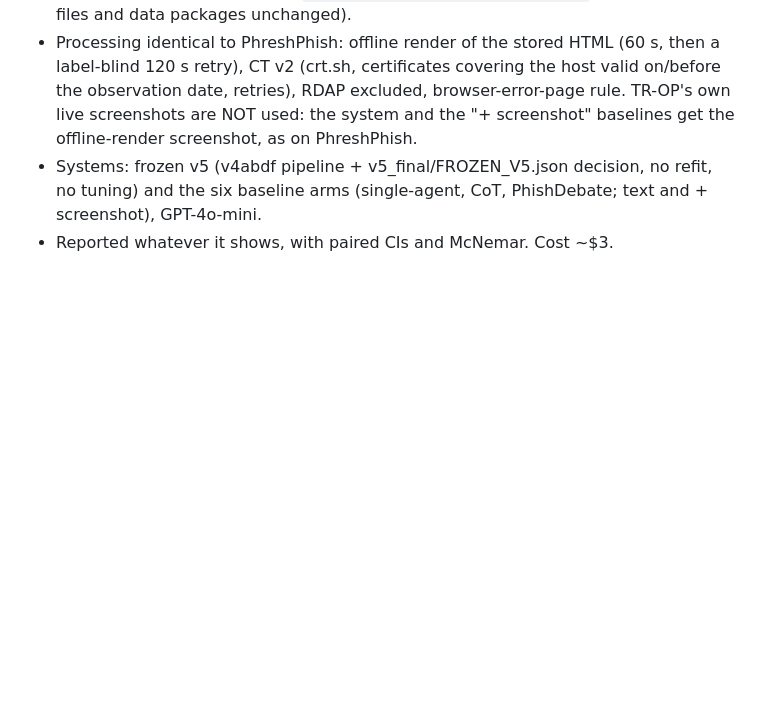
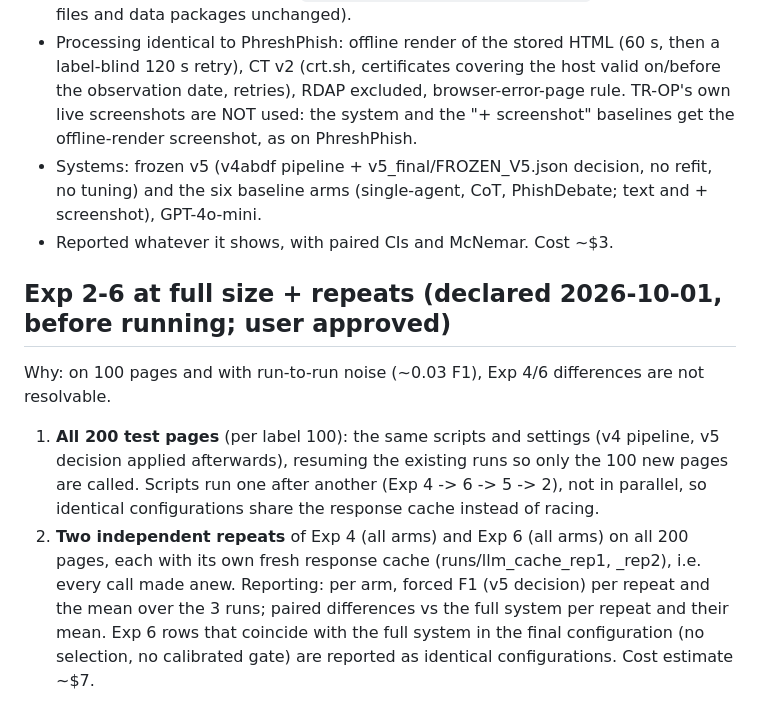
Before and after one commit to SupaOhm/MA-ZeroPhish-Experiments, a Markdown page: experiments/PROTOCOL_V5.md, the part around the change. GitHub-like rendering; blank space fills up the shorter version.

Commit message:
Declared: Exp 2-6 on all 200 test pages (sequential, cache-shared) + 2 fresh repeats of Exp 4/6
Co-Authored-By: Claude Opus 5.5 <noreply@anthropic.com>

```diff
--- a/experiments/PROTOCOL_V5.md
+++ b/experiments/PROTOCOL_V5.md
@@ -161,3 +161,16 @@ from PhreshPhish (a domain-shift test for the learned decision).
 - Systems: frozen v5 (v4abdf pipeline + v5_final/FROZEN_V5.json decision, no refit, no tuning)
   and the six baseline arms (single-agent, CoT, PhishDebate; text and + screenshot), GPT-4o-mini.
 - Reported whatever it shows, with paired CIs and McNemar. Cost ~$3.
+
+## Exp 2-6 at full size + repeats (declared 2026-10-01, before running; user approved)
+Why: on 100 pages and with run-to-run noise (~0.03 F1), Exp 4/6 differences are not resolvable.
+1. **All 200 test pages** (per label 100): the same scripts and settings (v4 pipeline, v5 decision
+   applied afterwards), resuming the existing runs so only the 100 new pages are called. Scripts run
+   one after another (Exp 4 -> 6 -> 5 -> 2), not in parallel, so identical configurations share the
+   response cache instead of racing.
+2. **Two independent repeats** of Exp 4 (all arms) and Exp 6 (all arms) on all 200 pages, each with
+   its own fresh response cache (runs/llm_cache_rep1, _rep2), i.e. every call made anew.
+Reporting: per arm, forced F1 (v5 decision) per repeat and the mean over the 3 runs; paired
+differences vs the full system per repeat and their mean. Exp 6 rows that coincide with the full
+system in the final configuration (no selection, no calibrated gate) are reported as identical
+configurations. Cost estimate ~$7.
```
